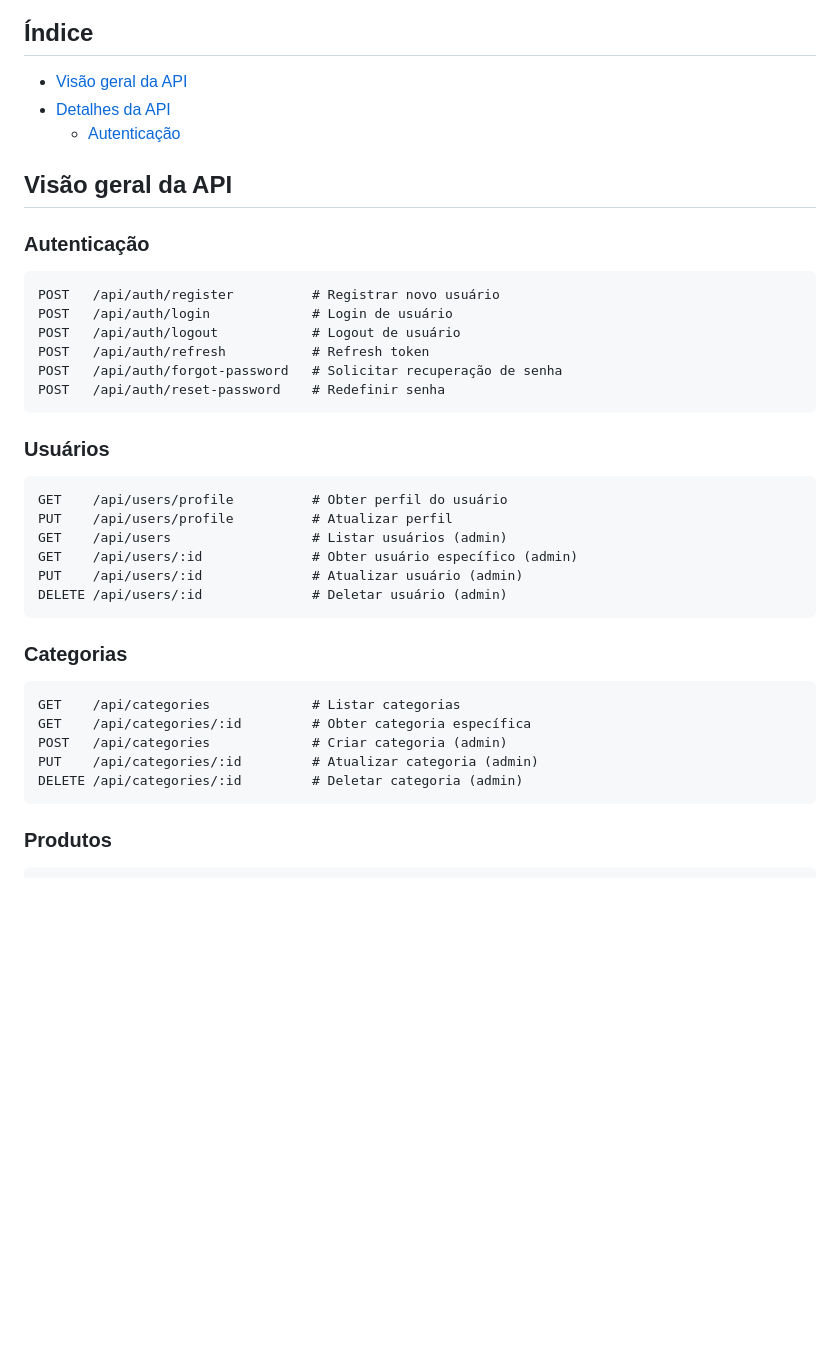
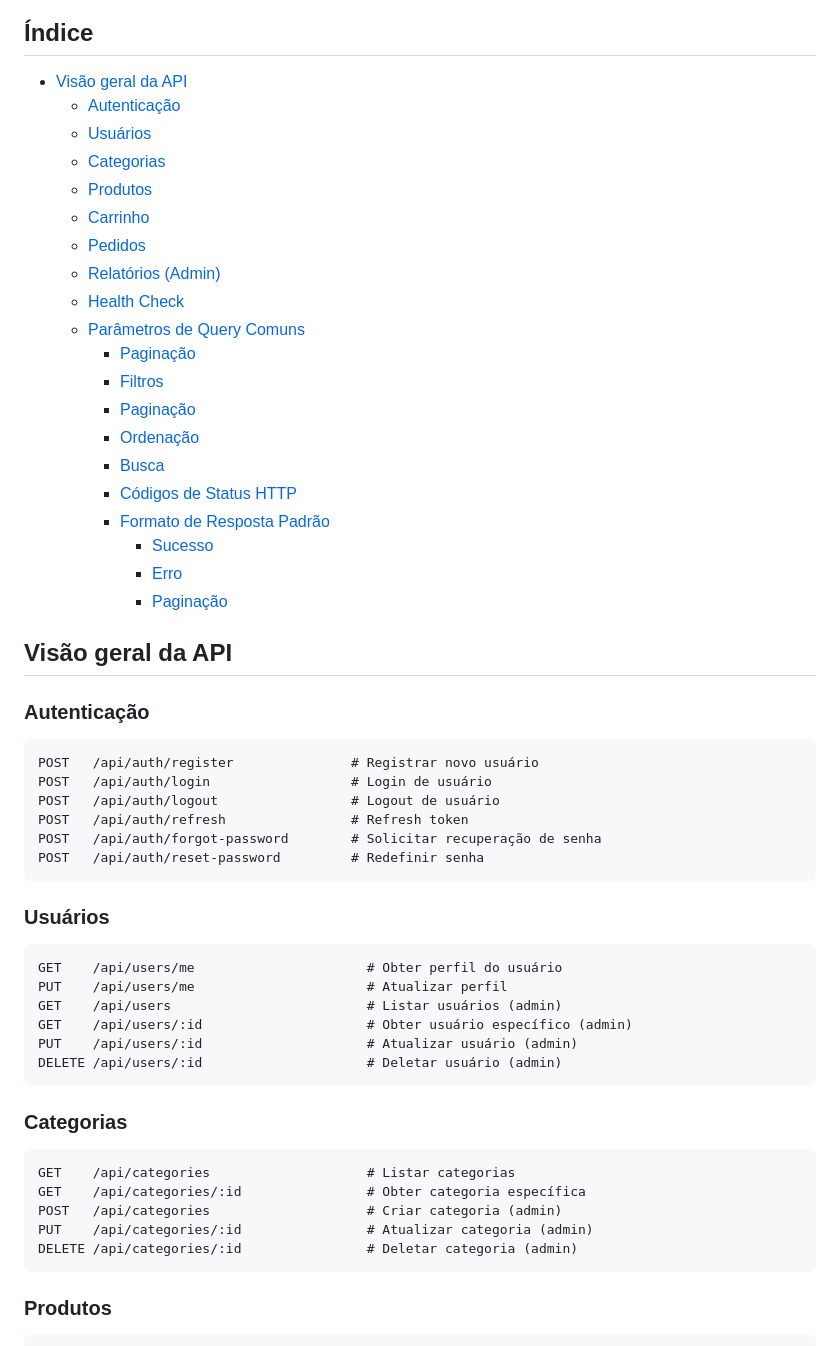
Before and after one commit to alberto-rj/buyfast-backend, a Markdown page: docs/API.md, the part around one of its changes. GitHub-like rendering; blank space fills up the shorter version.

````diff
--- a/docs/API.md
+++ b/docs/API.md
@@ -3,41 +3,58 @@
 ## Índice
 
 - [Visão geral da API](#visão-geral-da-api)
-- [Detalhes da API](#detalhes-da-api)
   - [Autenticação](#autenticação)
+  - [Usuários](#usuários)
+  - [Categorias](#categorias)
+  - [Produtos](#produtos)
+  - [Carrinho](#carrinho)
+  - [Pedidos](#pedidos)
+  - [Relatórios (Admin)](#relatórios-admin)
+  - [Health Check](#health-check)
+  - [Parâmetros de Query Comuns](#parâmetros-de-query-comuns)
+    - [Paginação](#paginação)
+    - [Filtros](#paginação)
+    - [Paginação](#paginação)
+    - [Ordenação](#ordenação)
+    - [Busca](#busca)
+    - [Códigos de Status HTTP](#códigos-de-status-http)
+    - [Formato de Resposta Padrão](#formato-de-resposta-padrão)
+      - [Sucesso](#sucesso)
+      - [Erro](#erro)
+      - [Paginação](#paginação)
 
 ## Visão geral da API
 
 ### Autenticação
 
 ```http
-POST   /api/auth/register          # Registrar novo usuário
-POST   /api/auth/login             # Login de usuário
-POST   /api/auth/logout            # Logout de usuário
-POST   /api/auth/refresh           # Refresh token
-POST   /api/auth/forgot-password   # Solicitar recuperação de senha
-POST   /api/auth/reset-password    # Redefinir senha
+POST   /api/auth/register               # Registrar novo usuário
+POST   /api/auth/login                  # Login de usuário
+POST   /api/auth/logout                 # Logout de usuário
+POST   /api/auth/refresh                # Refresh token
+POST   /api/auth/forgot-password        # Solicitar recuperação de senha
+POST   /api/auth/reset-password         # Redefinir senha
 ```
 
 ### Usuários
 
 ```http
-GET    /api/users/profile          # Obter perfil do usuário
-PUT    /api/users/profile          # Atualizar perfil
-GET    /api/users                  # Listar usuários (admin)
-GET    /api/users/:id              # Obter usuário específico (admin)
-PUT    /api/users/:id              # Atualizar usuário (admin)
-DELETE /api/users/:id              # Deletar usuário (admin)
+GET    /api/users/me                      # Obter perfil do usuário
+PUT    /api/users/me                      # Atualizar perfil
+GET    /api/users                         # Listar usuários (admin)
+GET    /api/users/:id                     # Obter usuário específico (admin)
+PUT    /api/users/:id                     # Atualizar usuário (admin)
+DELETE /api/users/:id                     # Deletar usuário (admin)
 ```
 
 ### Categorias
 
 ```http
-GET    /api/categories             # Listar categorias
-GET    /api/categories/:id         # Obter categoria específica
-POST   /api/categories             # Criar categoria (admin)
-PUT    /api/categories/:id         # Atualizar categoria (admin)
-DELETE /api/categories/:id         # Deletar categoria (admin)
+GET    /api/categories                    # Listar categorias
+GET    /api/categories/:id                # Obter categoria específica
+POST   /api/categories                    # Criar categoria (admin)
+PUT    /api/categories/:id                # Atualizar categoria (admin)
+DELETE /api/categories/:id                # Deletar categoria (admin)
 ```
 
 ### Produtos
````
Also changed, not shown: other parts of docs/API.md (+0 -40 lines).
